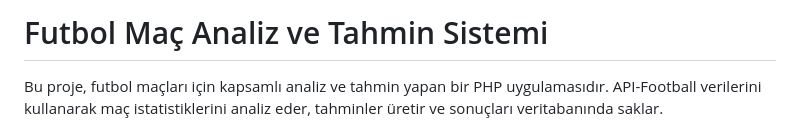
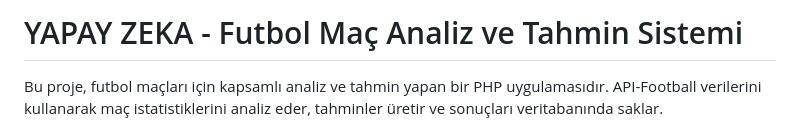
Before and after one commit to vurgun533/football-analyzer, a Markdown page: README.md, the part around the change. GitHub-like rendering.

```diff
--- a/README.md
+++ b/README.md
@@ -1,4 +1,4 @@
-# Futbol Maç Analiz ve Tahmin Sistemi
+# YAPAY ZEKA - Futbol Maç Analiz ve Tahmin Sistemi
 
 Bu proje, futbol maçları için kapsamlı analiz ve tahmin yapan bir PHP uygulamasıdır. API-Football verilerini kullanarak maç istatistiklerini analiz eder, tahminler üretir ve sonuçları veritabanında saklar.
 
```
